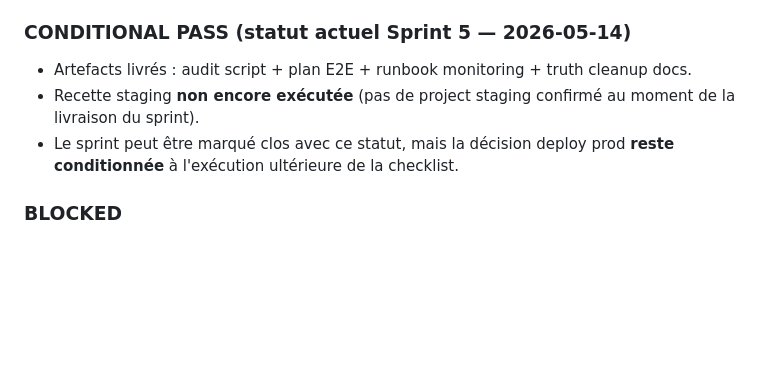
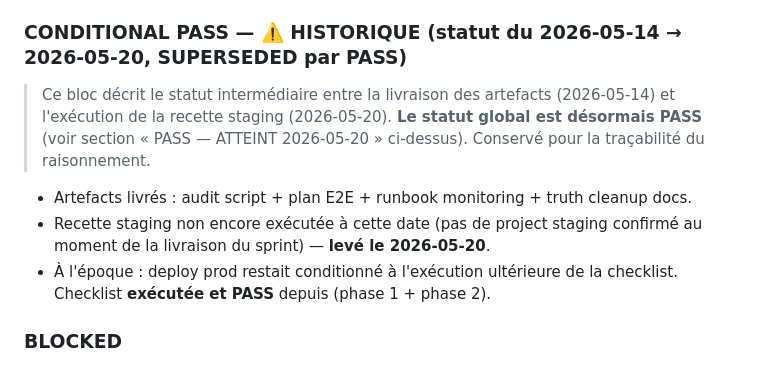
Before and after one commit to crepmaster/pharmapp, a Markdown page: docs/release/SPRINT_5_E2E_CLOSURE_PLAN.md, the part around the change. GitHub-like rendering; blank space fills up the shorter version.

Commit message:
docs(sprint5): wording fixes — 48 functions deployed, mark CONDITIONAL PASS block historical
Post-PASS review (Codex) flagged two confusing items:
  - "44 functions déployées" → "48 functions déployées" (44/44 is the recette
    assertion count, distinct from the deployed-function count; drift reports 48).
  - SPRINT_5_E2E_CLOSURE_PLAN.md "CONDITIONAL PASS (statut actuel — 2026-05-14)"
    section now labelled HISTORICAL / SUPERSEDED by the PASS verdict, with a
    banner pointing to the achieved-PASS section.

Also: Artifact Registry cleanup policy now set on staging (europe-west1,
7 days) — future deploys no longer exit non-zero after a successful deploy.
(Cloud-side setting, no file change.)

Co-Authored-By: Claude Opus 4.7 <noreply@anthropic.com>

```diff
--- a/docs/release/SPRINT_5_E2E_CLOSURE_PLAN.md
+++ b/docs/release/SPRINT_5_E2E_CLOSURE_PLAN.md
@@ -318,14 +318,19 @@ sur real Firebase staging, pas après émulateur seul.**
 - 0 issue critique remontée par audit Ghana.
 - Drift audit `remote_only=0`, `local_only=0` post-deploy staging.
 
-### CONDITIONAL PASS (statut actuel Sprint 5 — 2026-05-14)
+### CONDITIONAL PASS — ⚠️ HISTORIQUE (statut du 2026-05-14 → 2026-05-20, SUPERSEDED par PASS)
+
+> Ce bloc décrit le statut intermédiaire entre la livraison des artefacts
+> (2026-05-14) et l'exécution de la recette staging (2026-05-20). **Le statut
+> global est désormais PASS** (voir section « PASS — ATTEINT 2026-05-20 »
+> ci-dessus). Conservé pour la traçabilité du raisonnement.
 
 - Artefacts livrés : audit script + plan E2E + runbook monitoring + truth
   cleanup docs.
-- Recette staging **non encore exécutée** (pas de project staging confirmé
-  au moment de la livraison du sprint).
-- Le sprint peut être marqué clos avec ce statut, mais la décision deploy
-  prod **reste conditionnée** à l'exécution ultérieure de la checklist.
+- Recette staging non encore exécutée à cette date (pas de project staging
+  confirmé au moment de la livraison du sprint) — **levé le 2026-05-20**.
+- À l'époque : deploy prod restait conditionné à l'exécution ultérieure de
+  la checklist. Checklist **exécutée et PASS** depuis (phase 1 + phase 2).
 
 ### BLOCKED
 
```
Also changed, not shown: CLAUDE.md (+1 -1 lines).
